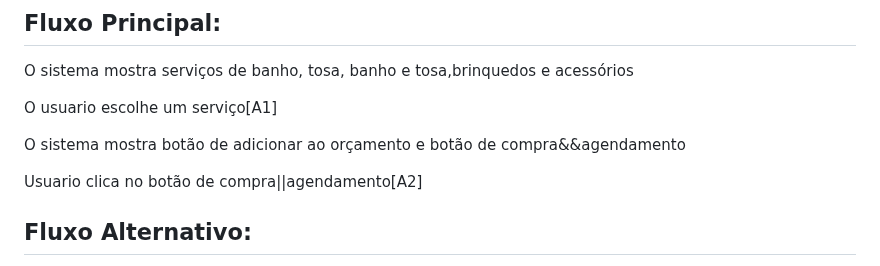
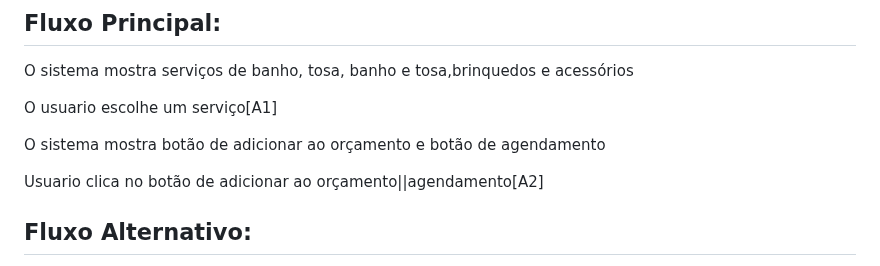
Before and after one commit to cp2-dc-info-projeto-final/pais-de-pet, a Markdown page: casos-de-uso.md, the part around the change. Rendered like a GitHub page.

Commit message:
Update service selection and button actions

```diff
--- a/casos-de-uso.md
+++ b/casos-de-uso.md
@@ -41,9 +41,9 @@ O sistema mostra serviços de banho, tosa, banho e tosa,brinquedos e acessórios
 
 O usuario escolhe um serviço[A1]
 
-O sistema mostra botão de adicionar ao orçamento e botão de compra&&agendamento
+O sistema mostra botão de adicionar ao orçamento e botão de agendamento
 
-Usuario clica no botão de compra||agendamento[A2]
+Usuario clica no botão de adicionar ao orçamento||agendamento[A2]
 
 ## Fluxo Alternativo:
 
```
